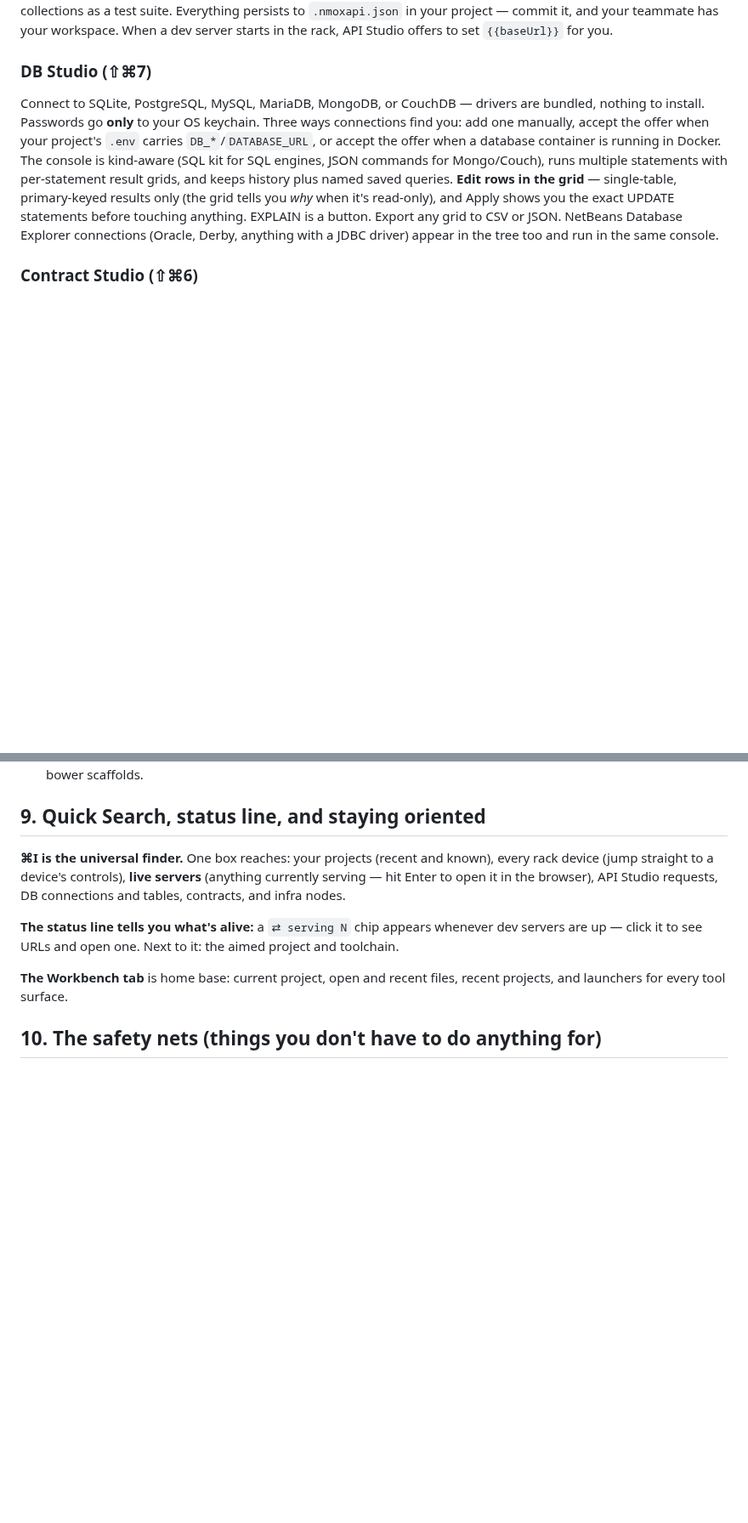
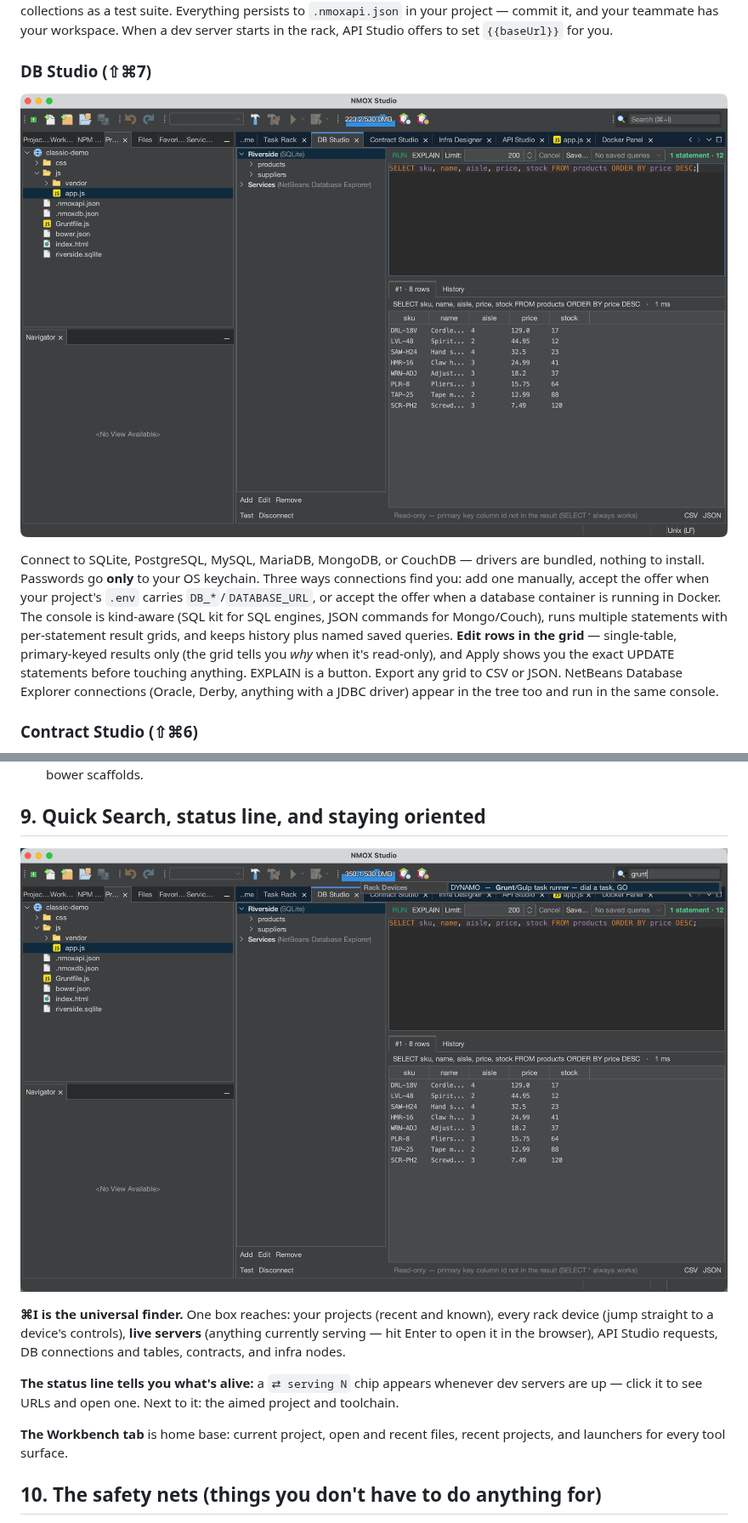
Before and after one commit to NMOX/NMOX-Studio, a Markdown page: docs/user-guide.md, 2 parts joined by grey strips. Shown at 85% size. Rendered like a GitHub page; pictures changed too: docs/images/db-studio.png (added), docs/images/quick-search.png (added); blank space fills up the shorter version.

Commit message:
docs: DB Studio and Quick Search screenshots, captured live
DB Studio connected to a real SQLite file (8 rows in 1 ms, the honest
read-only reason in the status bar); ⌘I finding the DYNAMO device by
typing 'grunt'. Both embedded in the user guide.

Co-Authored-By: Claude Opus 4.8 (1M context) <noreply@anthropic.com>

```diff
--- a/docs/user-guide.md
+++ b/docs/user-guide.md
@@ -174,6 +174,8 @@ commit it, and your teammate has your workspace. When a dev server starts
 in the rack, API Studio offers to set `{{baseUrl}}` for you.
 
 ### DB Studio (⇧⌘7)
+![A SQLite connection, a query, 8 rows in 1 ms — and the status bar giving the honest reason this grid is read-only](images/db-studio.png)
+
 Connect to SQLite, PostgreSQL, MySQL, MariaDB, MongoDB, or CouchDB —
 drivers are bundled, nothing to install. Passwords go **only** to your OS
 keychain. Three ways connections find you: add one manually, accept the
@@ -242,6 +244,8 @@ edits alone; anything it won't overwrite lands as a `.suggested` sibling.
 
 ## 9. Quick Search, status line, and staying oriented
 
+![⌘I finds devices too — typing "grunt" surfaces DYNAMO, ready to jump to](images/quick-search.png)
+
 **⌘I is the universal finder.** One box reaches: your projects (recent
 and known), every rack device (jump straight to a device's controls),
 **live servers** (anything currently serving — hit Enter to open it in
```
